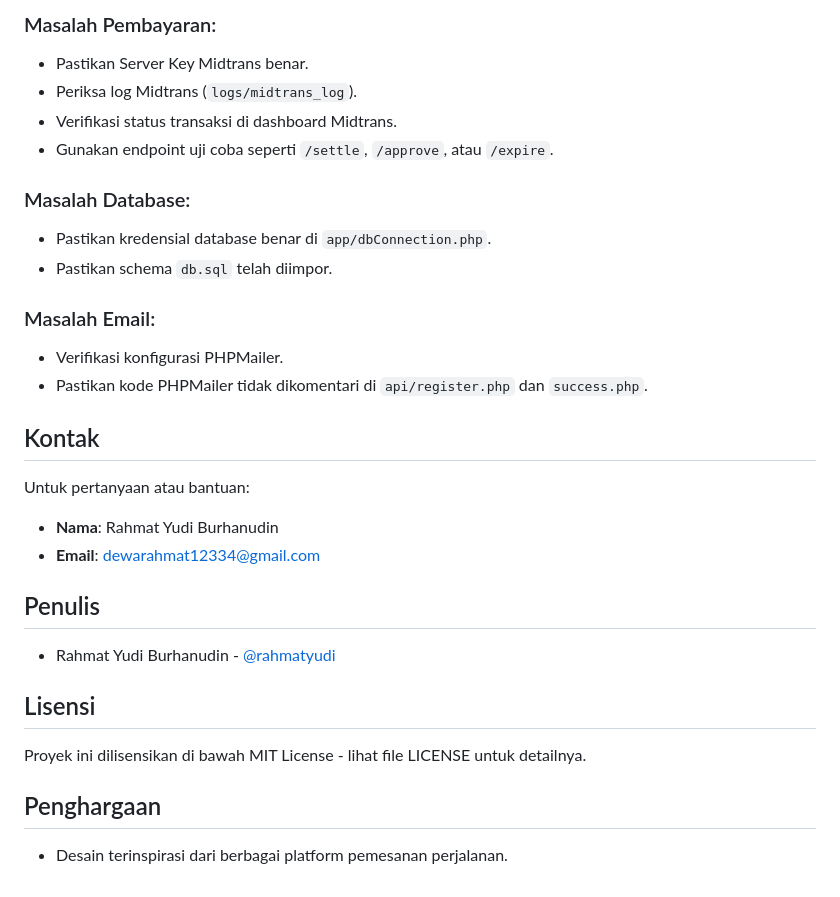
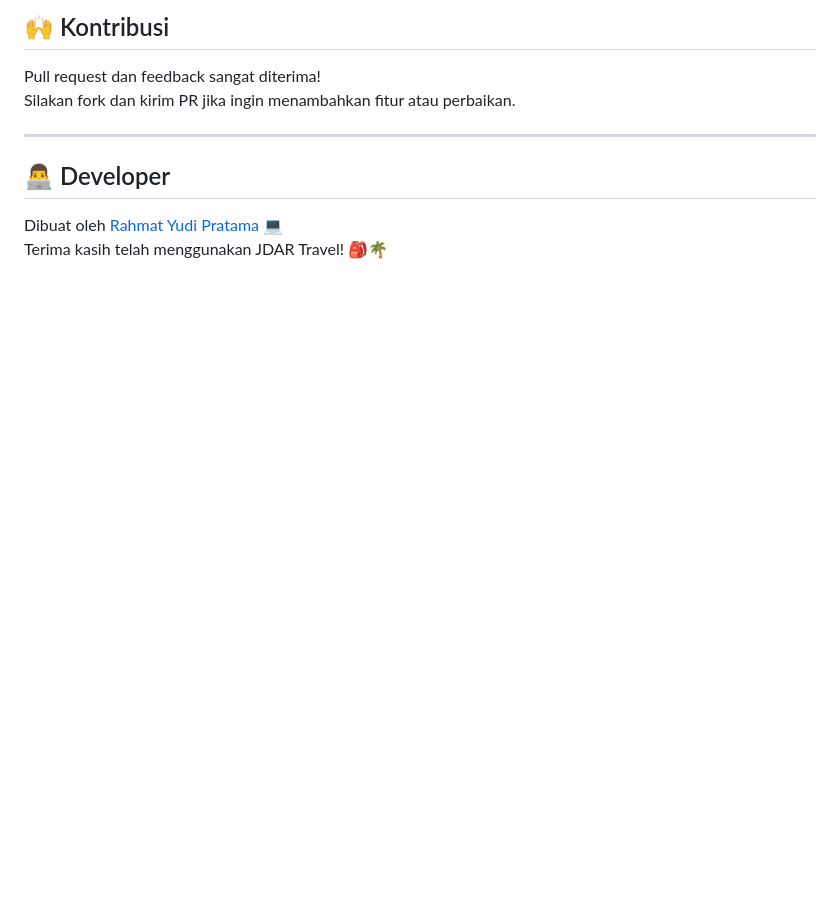
Before and after one commit to MattYudha/JDAR-TRAVELL, a Markdown page: README.md, the part around the change printed below. GitHub-like rendering; blank space fills up the shorter version.

```diff
--- a/README.md
+++ b/README.md
@@ -133,32 +129,12 @@ php -S localhost:8000
 
-### Masalah Pembayaran:
-- Pastikan Server Key Midtrans benar.
-- Periksa log Midtrans (`logs/midtrans_log`).
-- Verifikasi status transaksi di dashboard Midtrans.
-- Gunakan endpoint uji coba seperti `/settle`, `/approve`, atau `/expire`.
+## 🙌 Kontribusi
 
-### Masalah Database:
-- Pastikan kredensial database benar di `app/dbConnection.php`.
-- Pastikan schema `db.sql` telah diimpor.
+Pull request dan feedback sangat diterima!
+Silakan fork dan kirim PR jika ingin menambahkan fitur atau perbaikan.
 
-### Masalah Email:
-- Verifikasi konfigurasi PHPMailer.
-- Pastikan kode PHPMailer tidak dikomentari di `api/register.php` dan `success.php`.
+---
 
-## Kontak
+## 👨‍💻 Developer
 
-Untuk pertanyaan atau bantuan:
-- **Nama**: Rahmat Yudi Burhanudin
-- **Email**: dewarahmat12334@gmail.com
-
-## Penulis
-
-- Rahmat Yudi Burhanudin - [@rahmatyudi](https://github.com/rahmatyudi)
-
-## Lisensi
-
-Proyek ini dilisensikan di bawah MIT License - lihat file LICENSE untuk detailnya.
-
-## Penghargaan
-
-- Desain terinspirasi dari berbagai platform pemesanan perjalanan.
+Dibuat oleh [Rahmat Yudi Pratama](https://github.com/rahmatyudi) 💻
+Terima kasih telah menggunakan JDAR Travel! 🎒🌴
```
Also changed, not shown: other parts of README.md (+78 -82 lines).
